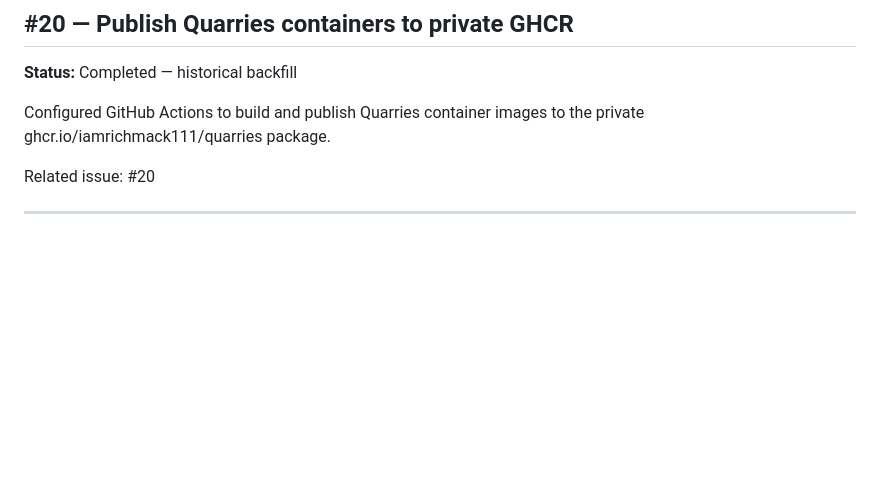
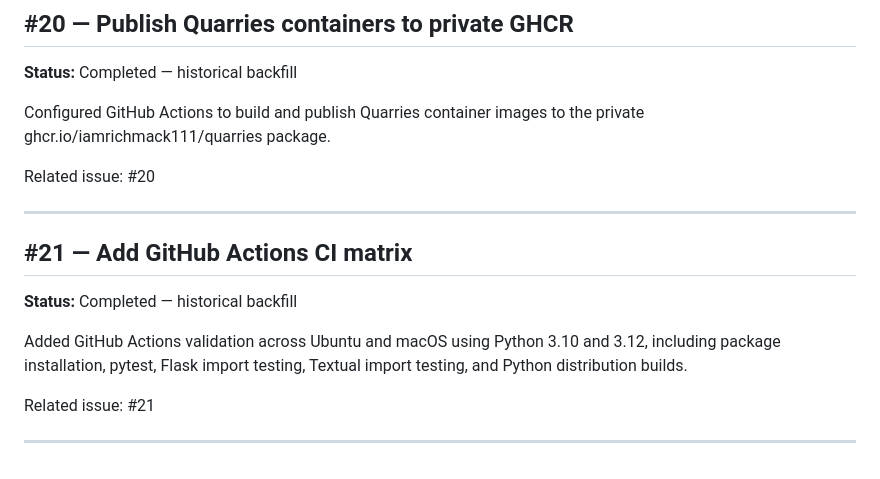
Before and after one commit to iamrichmack111/quarries, a Markdown page: docs/PROJECT-HISTORY.md, the part around the change. Rendered like a GitHub page; blank space fills up the shorter version.

Commit message:
docs(history): document CI matrix (#21)

```diff
--- a/docs/PROJECT-HISTORY.md
+++ b/docs/PROJECT-HISTORY.md
@@ -234,3 +234,14 @@ Configured GitHub Actions to build and publish Quarries container images to the
 Related issue: #20
 
 ---
+
+
+## #21 — Add GitHub Actions CI matrix
+
+**Status:** Completed — historical backfill
+
+Added GitHub Actions validation across Ubuntu and macOS using Python 3.10 and 3.12, including package installation, pytest, Flask import testing, Textual import testing, and Python distribution builds.
+
+Related issue: #21
+
+---
```
